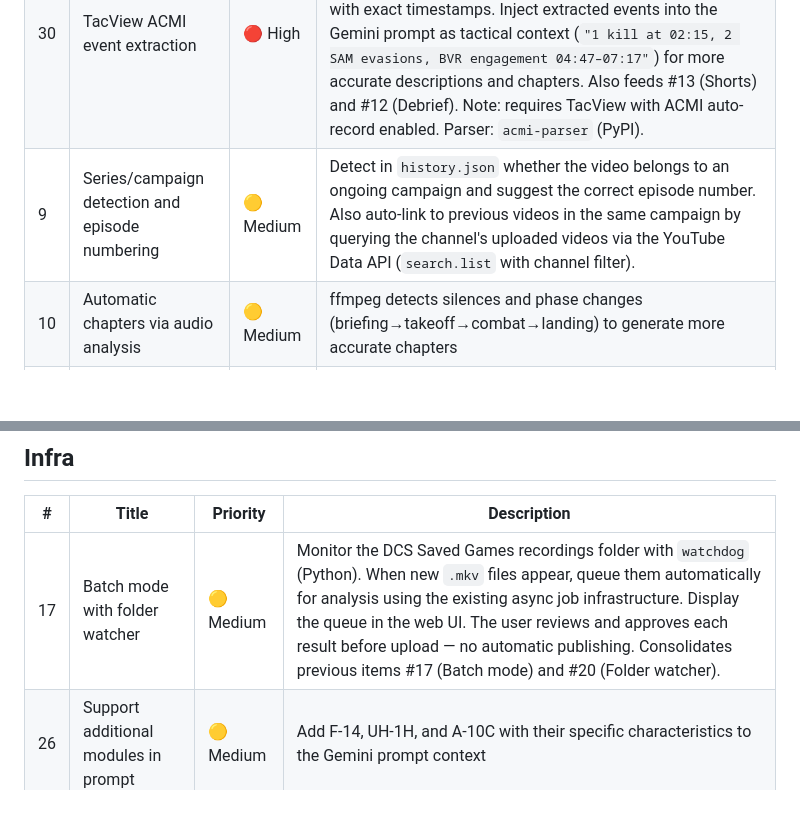
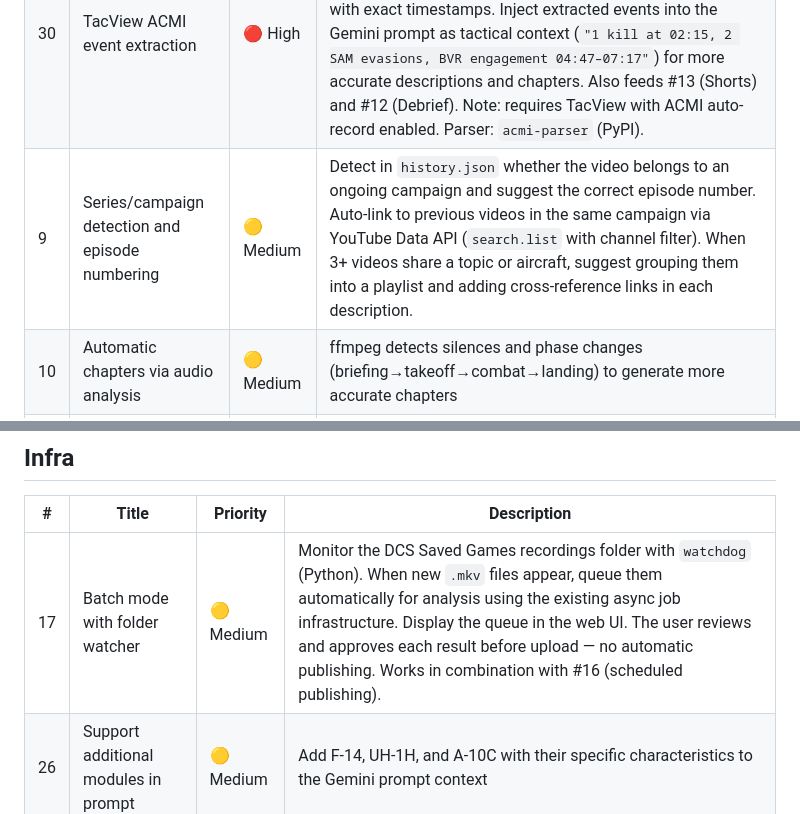
Before and after one commit to DSantamaria18/DCS-Video-Manager, a Markdown page: BACKLOG.md, 2 parts joined by grey strips. Rendered like a GitHub page; blank space fills up the shorter version.

```diff
--- a/BACKLOG.md
+++ b/BACKLOG.md
@@ -19,7 +19,7 @@
 |---|-------|----------|-------------|
 | 8  | Descriptions adapted to video length | 🔴 High | Short videos (<5 min) should have a different description than long ones — Gemini must know the duration before generating |
 | 30 | TacView ACMI event extraction | 🔴 High | Parse the `.acmi` file generated by TacView (text format, stable across versions) and extract key events: SAM launches/evasions, kills, near-misses, BVR engagements with exact timestamps. Inject extracted events into the Gemini prompt as tactical context (`"1 kill at 02:15, 2 SAM evasions, BVR engagement 04:47–07:17"`) for more accurate descriptions and chapters. Also feeds #13 (Shorts) and #12 (Debrief). Note: requires TacView with ACMI auto-record enabled. Parser: `acmi-parser` (PyPI). |
-| 9  | Series/campaign detection and episode numbering | 🟡 Medium | Detect in `history.json` whether the video belongs to an ongoing campaign and suggest the correct episode number. Also auto-link to previous videos in the same campaign by querying the channel's uploaded videos via the YouTube Data API (`search.list` with channel filter). |
+| 9  | Series/campaign detection and episode numbering | 🟡 Medium | Detect in `history.json` whether the video belongs to an ongoing campaign and suggest the correct episode number. Auto-link to previous videos in the same campaign via YouTube Data API (`search.list` with channel filter). When 3+ videos share a topic or aircraft, suggest grouping them into a playlist and adding cross-reference links in each description. |
 | 10 | Automatic chapters via audio analysis | 🟡 Medium | ffmpeg detects silences and phase changes (briefing→takeoff→combat→landing) to generate more accurate chapters |
 | 12 | Debrief report for E111 | 🟡 Medium | Generate a mission summary in military report format to share on the squadron Discord/forum. Output example: aircraft, map, mission result (RTB/crash/complete), duration, kills, SAM evasions, max Mach, max altitude, fuel remaining, plus a narrative paragraph generated by Gemini. Accuracy improves significantly when TacView data (#30) is available, but Gemini can produce a baseline report from frames alone. |
 | 13 | Automatic YouTube Shorts generation | 🟡 Medium | Detect action moments via audio peaks (ffmpeg) and, when TacView data (#30) is available, use its event timestamps (kills, SAM evasions, BVR engagements) as clip markers. Extract 3–5 clips of 30–60 s each, crop to 9:16, generate Short metadata with #Shorts. Present a grid in the UI so the user can select which clips to publish before uploading. |
@@ -44,7 +48,7 @@
 
 | # | Title | Priority | Description |
 |---|-------|----------|-------------|
-| 17 | Batch mode with folder watcher | 🟡 Medium | Monitor the DCS Saved Games recordings folder with `watchdog` (Python). When new `.mkv` files appear, queue them automatically for analysis using the existing async job infrastructure. Display the queue in the web UI. The user reviews and approves each result before upload — no automatic publishing. Consolidates previous items #17 (Batch mode) and #20 (Folder watcher). |
+| 17 | Batch mode with folder watcher | 🟡 Medium | Monitor the DCS Saved Games recordings folder with `watchdog` (Python). When new `.mkv` files appear, queue them automatically for analysis using the existing async job infrastructure. Display the queue in the web UI. The user reviews and approves each result before upload — no automatic publishing. Works in combination with #16 (scheduled publishing). |
 | 26 | Support additional modules in prompt | 🟡 Medium | Add F-14, UH-1H, and A-10C with their specific characteristics to the Gemini prompt context |
 | 27 | Editable config from UI | 🟡 Medium | Edit `config.json` (links, frames, model) from the Setup tab without touching files manually |
 | 28 | Export metadata as CSV | 🟢 Low | Export the full history as CSV for analysis or external backup |
```
Also changed, not shown: other parts of BACKLOG.md (+7 -3 lines).
